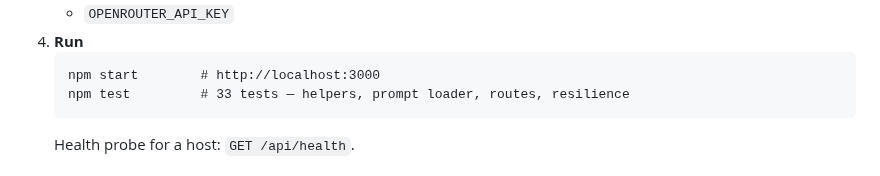
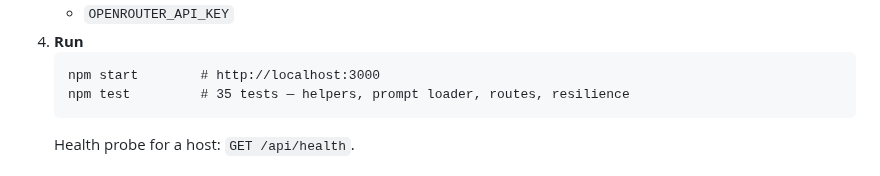
Before and after one commit to guycn1/cinerank-project, a Markdown page: README.md, the part around the change. GitHub-like rendering.

````diff
--- a/README.md
+++ b/README.md
@@ -37,7 +37,7 @@ Stack: Node + Express · Supabase (Postgres) · vanilla HTML/CSS/JS · TMDB · O
 4. **Run**
    ```
    npm start        # http://localhost:3000
-   npm test         # 33 tests — helpers, prompt loader, routes, resilience
+   npm test         # 35 tests — helpers, prompt loader, routes, resilience
    ```
    Health probe for a host: `GET /api/health`.
 
````
Also changed, not shown: CLAUDE.md (+7 -4 lines), docs/PROCESS.md (+5 -1 lines).
